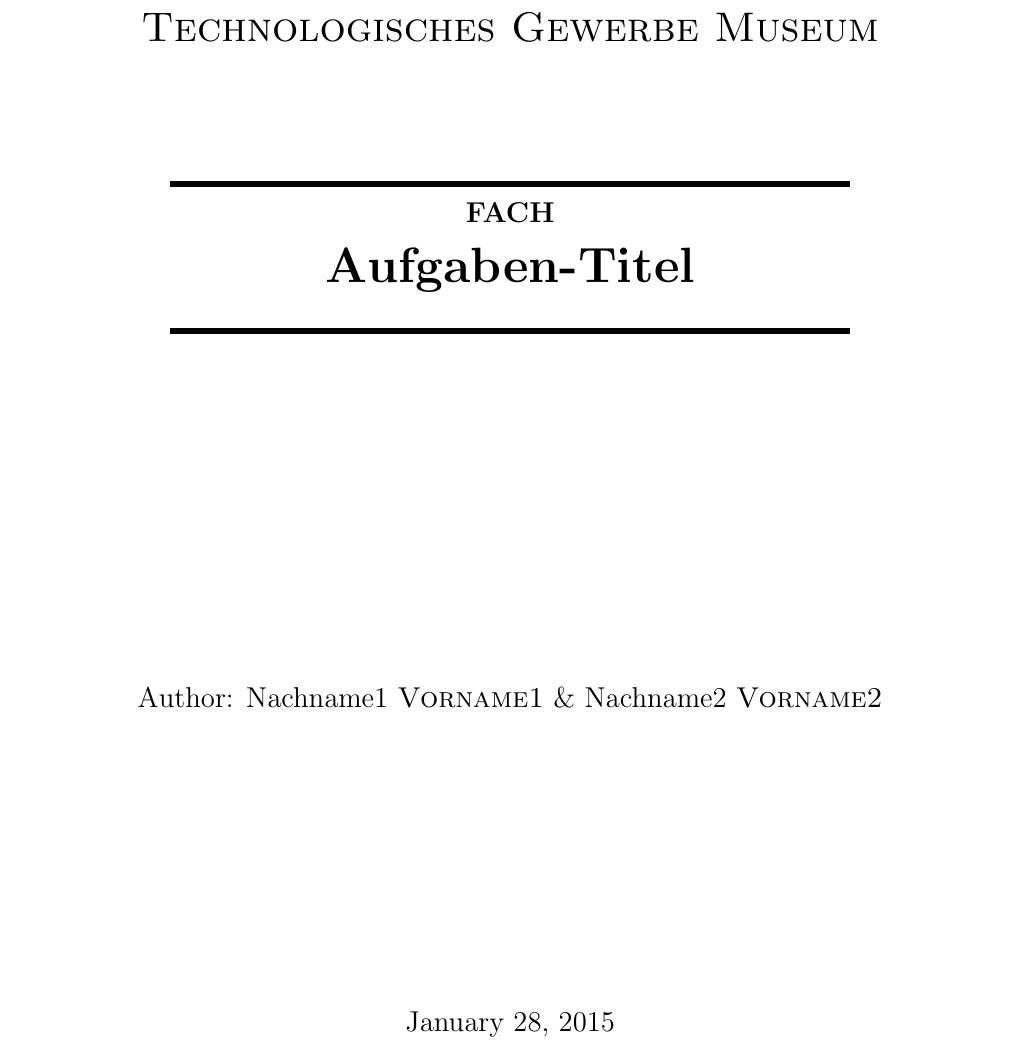
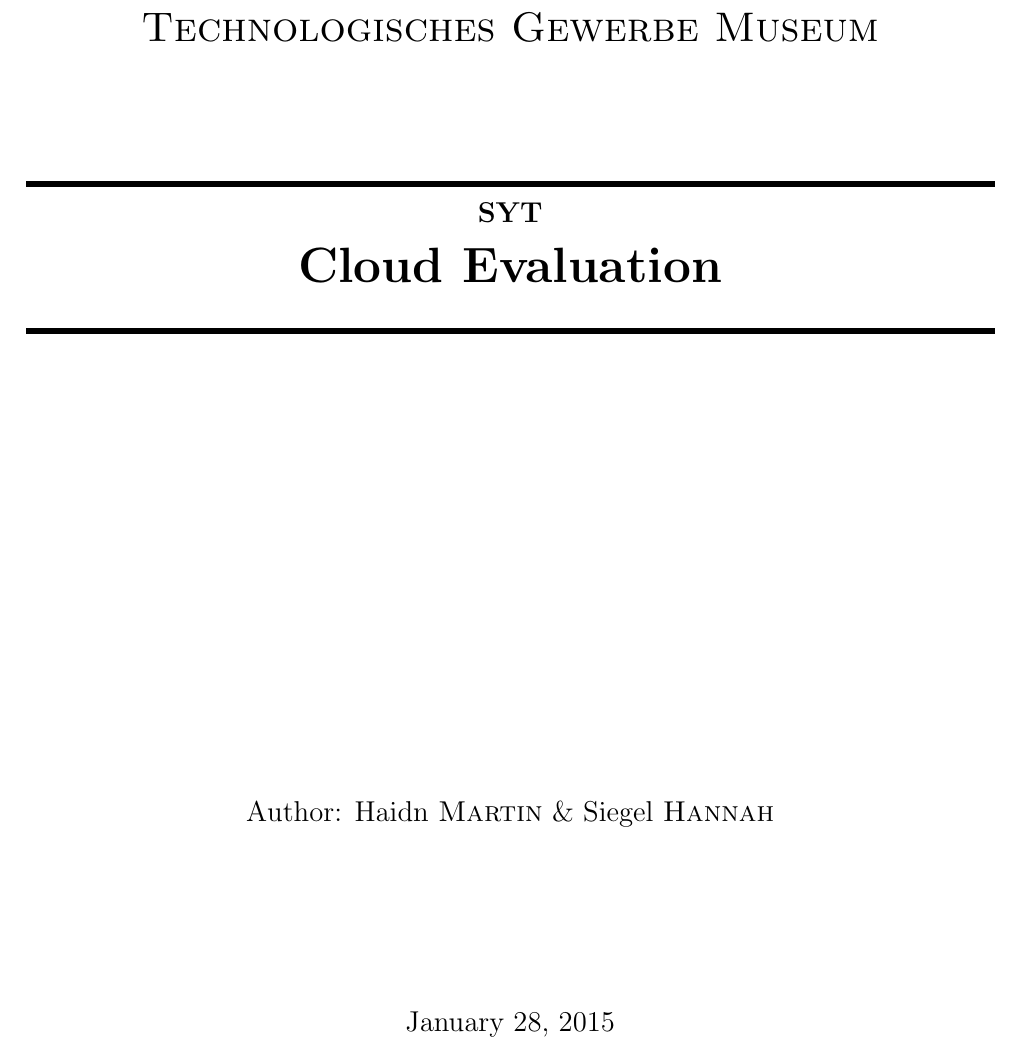
Before and after one commit to hsiegel-tgm/CloundEval, a LaTeX document (Protokol.tex): part of page 1 of 5, cut so that both start at the same text. Compiled offline with pdfLaTeX; an older LaTeX class or package is replaced by its successor.

Commit message:
fixxed titlepage

```diff
--- a/Protokol.tex
+++ b/Protokol.tex
@@ -51,20 +51,20 @@
 \textsc{\LARGE Technologisches Gewerbe Museum}\\[1.5cm]
 
 % Title
-\rule{12cm}{1mm}
-{ \huge \bfseries  \\\large FACH\\ \huge Aufgaben-Titel \\[0.4cm] }
+\rule{1.0\textwidth}{1mm}
+{ \huge \bfseries  \\\large SYT\\ \huge Cloud Evaluation \\[0.4cm] }
 
-\rule{12cm}{1mm}
+\rule{1.0\textwidth}{1mm}
 
 % Author and supervisor
 \noindent
-\vspace{5cm}
+\vspace{7cm}
 
 \begin{center}
 \large
 Author:
-Nachname1 \textsc{Vorname1} \&
-Nachname2 \textsc{Vorname2}
+Haidn \textsc{Martin} \&
+Siegel \textsc{Hannah}
 \end{center}
 
 \vfill
```
Also changed, not shown: Protokol.pdf.
